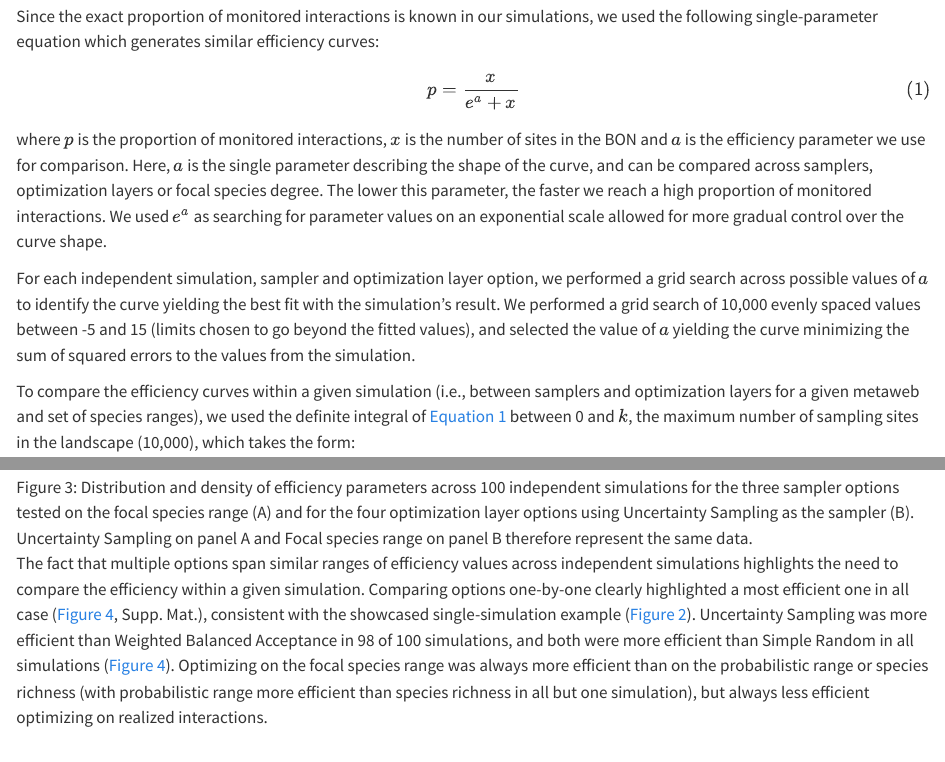
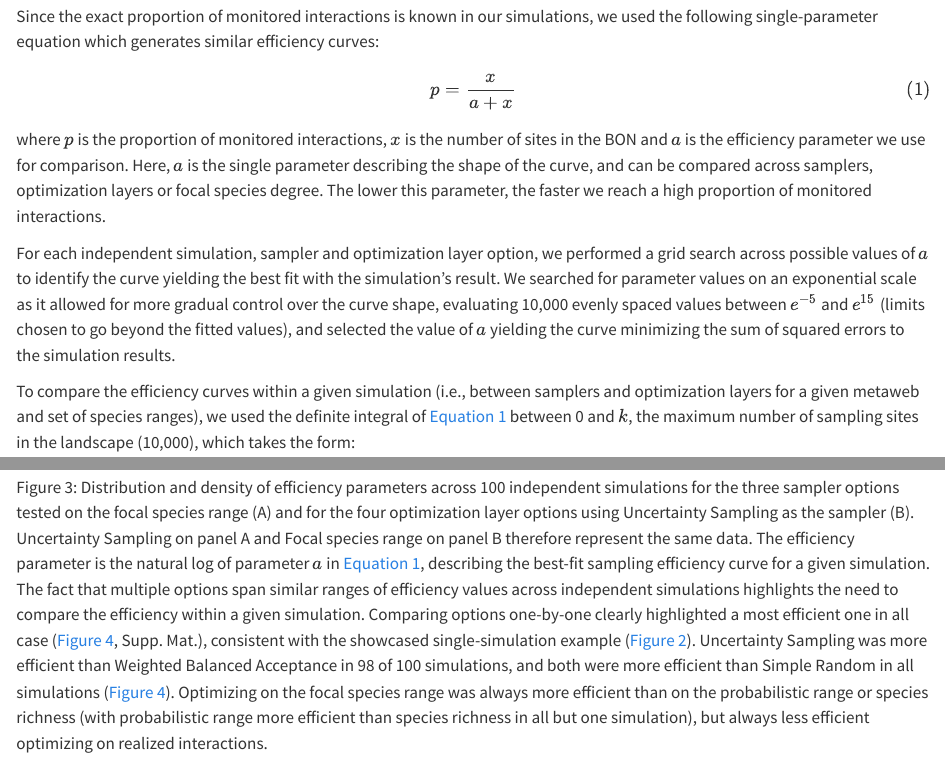
Before and after one commit to gabrieldansereau/ms_network_monitoring, a Quarto document (index.qmd): the page in a window 1100 px wide, from 3950 px down, and a second part further down, joined at a grey line. Rendered offline with R 4.5, knitr and Pandoc in place of Quarto, with nearby package versions; a font, style sheet, LaTeX package, included part or bibliography that could not be used is replaced or left out.

Commit message:
✍️ update saturation equation

```diff
--- a/index.qmd
+++ b/index.qmd
@@ -273,7 +273,7 @@ simulations, we used the following single-parameter equation which generates
 similar efficiency curves:
 
 $$
-p=\frac{x}{e^a + x}
+p=\frac{x}{a + x}
 $$ {#eq-eff}
 
 where $p$ is the proportion of monitored interactions, $x$ is the number of
@@ -281,15 +281,15 @@ sites in the BON and $a$ is the efficiency parameter we use for comparison.
 Here, $a$ is the single parameter describing the shape of the curve, and can be
 compared across samplers, optimization layers or focal species degree. The lower
 this parameter, the faster we reach a high proportion of monitored interactions.
-We used $e^a$ as searching for parameter values on an exponential scale allowed
-for more gradual control over the curve shape.
 
 For each independent simulation, sampler and optimization layer option, we
 performed a grid search across possible values of $a$ to identify the curve
-yielding the best fit with the simulation's result. We performed a grid search
-of 10,000 evenly spaced values between -5 and 15 (limits chosen to go beyond the
-fitted values), and selected the value of $a$ yielding the curve minimizing the
-sum of squared errors to the values from the simulation.
+yielding the best fit with the simulation's result. We searched for parameter
+values on an exponential scale as it allowed for more gradual control over the
+curve shape, evaluating 10,000 evenly spaced values between $e^{-5}$ and
+$e^{15}$ (limits chosen to go beyond the fitted values), and selected the value
+of $a$ yielding the curve minimizing the sum of squared errors to the simulation
+results.
 
 To compare the efficiency curves within a given simulation (i.e., between
 samplers and optimization layers for a given metaweb and set of species ranges),
@@ -406,8 +406,9 @@ simulations.
 simulations for the three sampler options tested on the focal species range (A)
 and for the four optimization layer options using Uncertainty Sampling as the
 sampler (B). Uncertainty Sampling on panel A and Focal species range on panel B
-therefore represent the same
-data.](figures/efficiency_distribution.png){#fig-eff-distrib}
+therefore represent the same data. The efficiency parameter is the natural log
+of parameter $a$ in @eq-eff, describing the best-fit sampling efficiency curve
+for a given simulation.](figures/efficiency_distribution.png){#fig-eff-distrib}
 
 The fact that multiple options span similar ranges of efficiency values across
 independent simulations highlights the need to compare the efficiency within a
```
Also changed, not shown: index.qmd (5 more changed lines).
